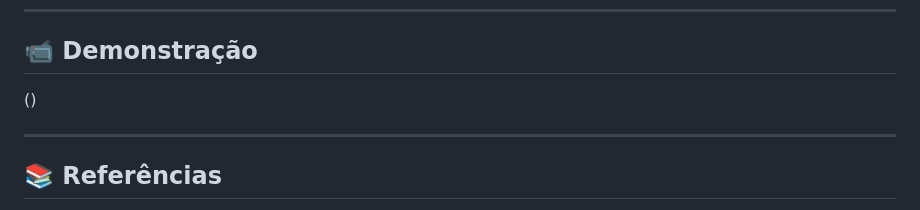
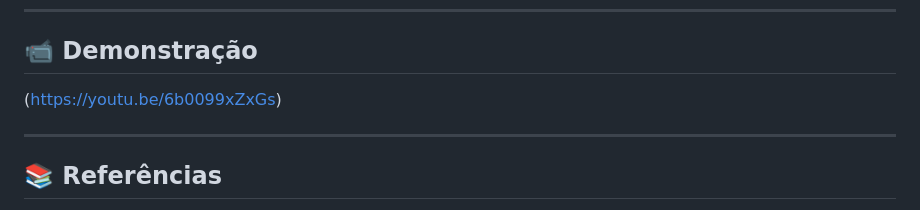
Before and after one commit to AryelSouza/Capacitacao_Embarcados, a Markdown page: i2c_mpu/README.md, the part around the change. Rendered like a GitHub page.

```diff
--- a/i2c_mpu/README.md
+++ b/i2c_mpu/README.md
@@ -194,7 +194,7 @@ Projeto desenvolvido para a disciplina de Sistemas Embarcados.
 
 ## 📹 Demonstração
 
-()
+(https://youtu.be/6b0099xZxGs)
 
 ---
 
```
